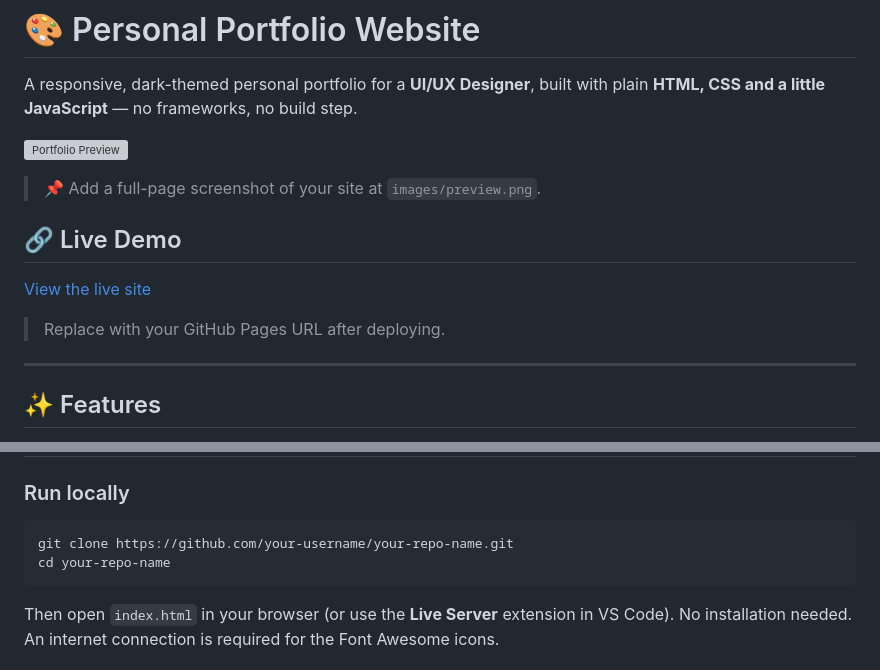
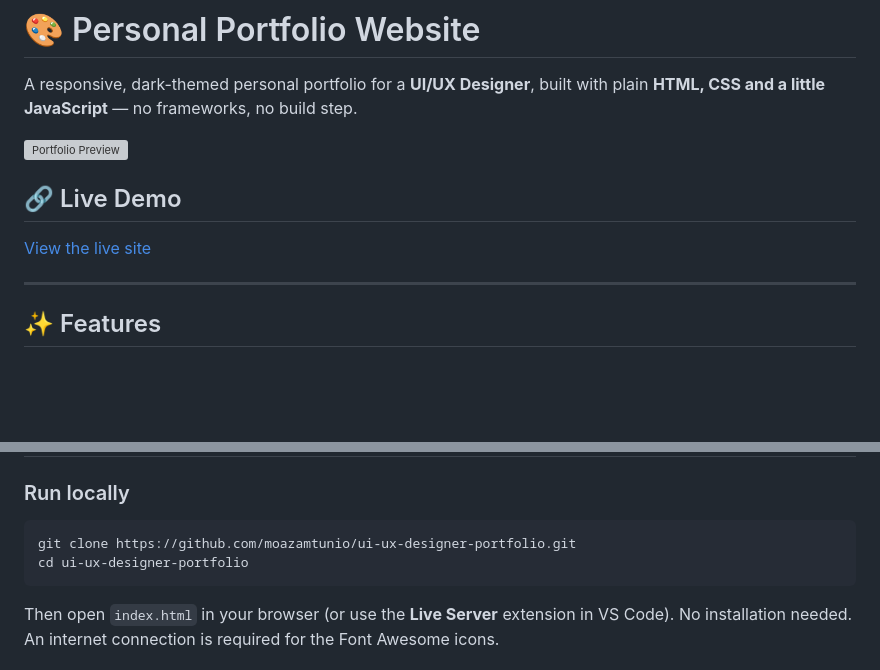
Before and after one commit to moazamtunio/ui-ux-designer-portfolio, a Markdown page: README.md, 2 parts joined by grey strips. Rendered like a GitHub page; blank space fills up the shorter version; grey boxes are pictures that could not be loaded.

````diff
--- a/README.md
+++ b/README.md
@@ -4,13 +4,9 @@ A responsive, dark-themed personal portfolio for a **UI/UX Designer**, built wit
 
 ![Portfolio Preview](./images/FigmaDesign.png)
 
-> 📌 Add a full-page screenshot of your site at `images/preview.png`.
-
 ## 🔗 Live Demo
 
 [View the live site](https://your-username.github.io/your-repo-name/)
-
-> Replace with your GitHub Pages URL after deploying.
 
 ---
 
@@ -65,8 +61,8 @@ Portfolio/
 ### Run locally
 
 ```bash
-git clone https://github.com/your-username/your-repo-name.git
-cd your-repo-name
+git clone https://github.com/moazamtunio/ui-ux-designer-portfolio.git
+cd ui-ux-designer-portfolio
 ```
 
 Then open `index.html` in your browser (or use the **Live Server** extension in VS Code). No installation needed. An internet connection is required for the Font Awesome icons.
````
